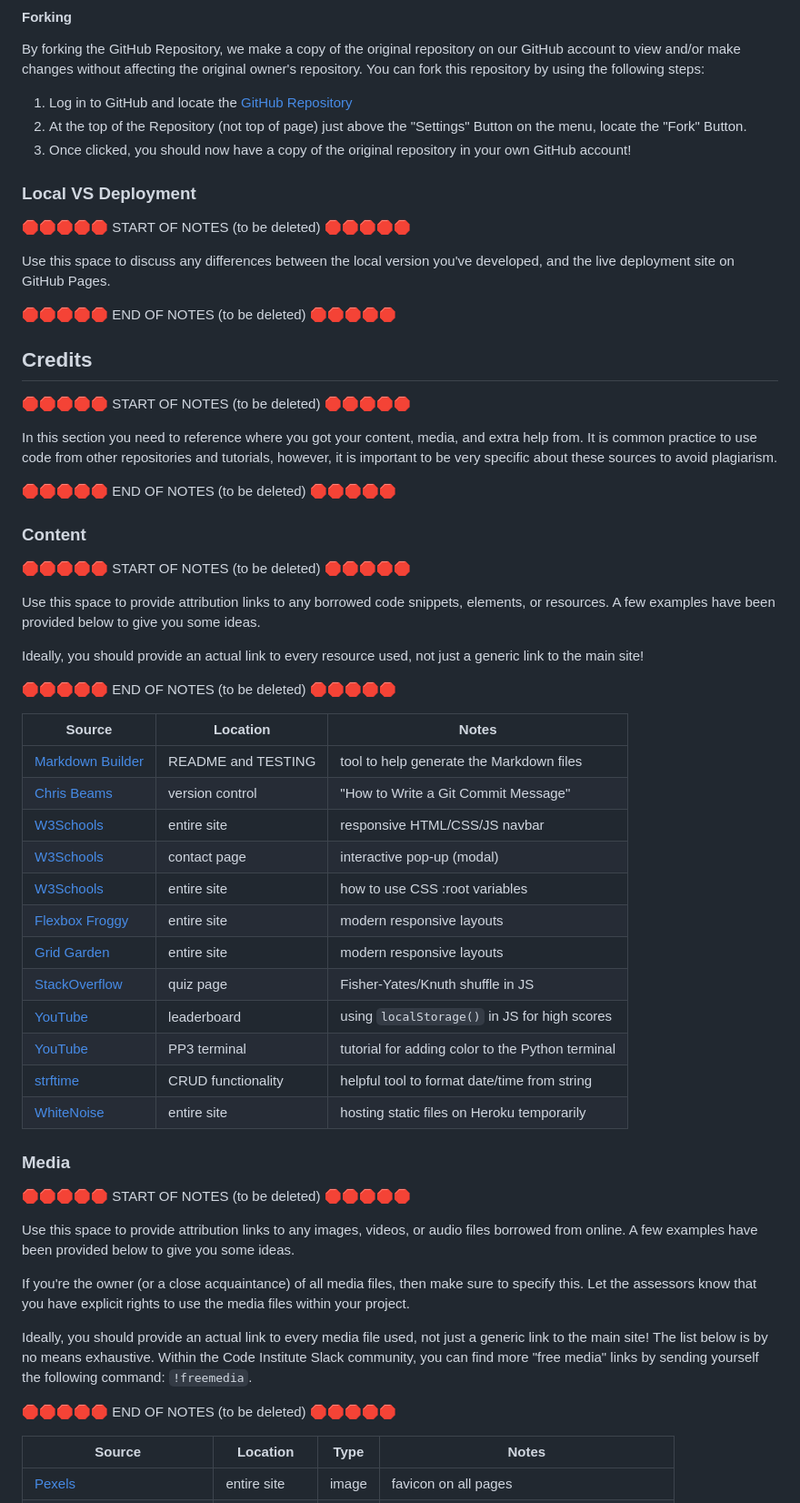
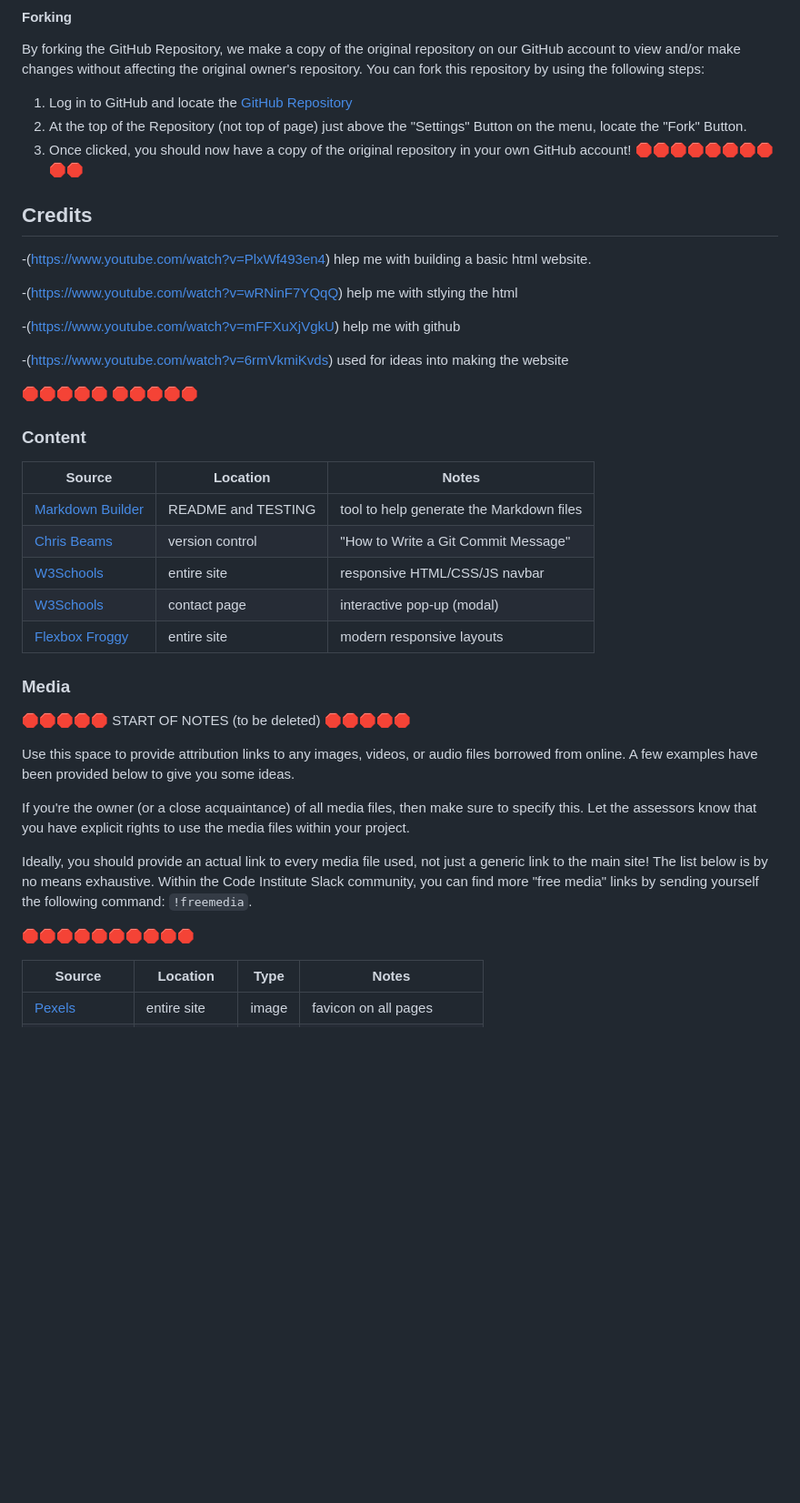
Before and after one commit to ben1998-hub/We-Love-Steak, a Markdown page: README.md, the part around one of its changes. Shown at 91% size. Rendered like a GitHub page; blank space fills up the shorter version.

Commit message:
Add content and media links and credits to the readme

```diff
--- a/README.md
+++ b/README.md
@@ -188,50 +188,34 @@ You can fork this repository by using the following steps:
 1. Log in to GitHub and locate the [GitHub Repository](https://github.com/ben1998-hub/We-Love-Steak)
 2. At the top of the Repository (not top of page) just above the "Settings" Button on the menu, locate the "Fork" Button.
 3. Once clicked, you should now have a copy of the original repository in your own GitHub account!
+🛑🛑🛑🛑🛑🛑🛑🛑🛑🛑
 
-### Local VS Deployment
-
-🛑🛑🛑🛑🛑 START OF NOTES (to be deleted) 🛑🛑🛑🛑🛑
-
-Use this space to discuss any differences between the local version you've developed, and the live deployment site on GitHub Pages.
-
-🛑🛑🛑🛑🛑 END OF NOTES (to be deleted) 🛑🛑🛑🛑🛑
 
 ## Credits
 
-🛑🛑🛑🛑🛑 START OF NOTES (to be deleted) 🛑🛑🛑🛑🛑
 
-In this section you need to reference where you got your content, media, and extra help from.
-It is common practice to use code from other repositories and tutorials,
-however, it is important to be very specific about these sources to avoid plagiarism.
+-(https://www.youtube.com/watch?v=PlxWf493en4) hlep me with building a basic html website.
 
-🛑🛑🛑🛑🛑 END OF NOTES (to be deleted) 🛑🛑🛑🛑🛑
+-(https://www.youtube.com/watch?v=wRNinF7YQqQ) help me with stlying the html
+
+-(https://www.youtube.com/watch?v=mFFXuXjVgkU) help me with github
+
+-(https://www.youtube.com/watch?v=6rmVkmiKvds) used for ideas into making the website
+
+
+
+🛑🛑🛑🛑🛑 🛑🛑🛑🛑🛑
 
 ### Content
-
-🛑🛑🛑🛑🛑 START OF NOTES (to be deleted) 🛑🛑🛑🛑🛑
-
-Use this space to provide attribution links to any borrowed code snippets, elements, or resources.
-A few examples have been provided below to give you some ideas.
-
-Ideally, you should provide an actual link to every resource used, not just a generic link to the main site!
-
-🛑🛑🛑🛑🛑 END OF NOTES (to be deleted) 🛑🛑🛑🛑🛑
 
 | Source | Location | Notes |
 | --- | --- | --- |
 | [Markdown Builder](https://tim.2bn.dev/markdown-builder) | README and TESTING | tool to help generate the Markdown files |
 | [Chris Beams](https://chris.beams.io/posts/git-commit) | version control | "How to Write a Git Commit Message" |
 | [W3Schools](https://www.w3schools.com/howto/howto_js_topnav_responsive.asp) | entire site | responsive HTML/CSS/JS navbar |
-| [W3Schools](https://www.w3schools.com/howto/howto_css_modals.asp) | contact page | interactive pop-up (modal) |
-| [W3Schools](https://www.w3schools.com/css/css3_variables.asp) | entire site | how to use CSS :root variables |
+| [W3Schools](https://www.w3schools.com/howto/howto_css_modals.asp) | contact page | interactive pop-up (modal)
 | [Flexbox Froggy](https://flexboxfroggy.com/) | entire site | modern responsive layouts |
-| [Grid Garden](https://cssgridgarden.com) | entire site | modern responsive layouts |
-| [StackOverflow](https://stackoverflow.com/a/2450976) | quiz page | Fisher-Yates/Knuth shuffle in JS |
-| [YouTube](https://www.youtube.com/watch?v=YL1F4dCUlLc) | leaderboard | using `localStorage()` in JS for high scores |
-| [YouTube](https://www.youtube.com/watch?v=u51Zjlnui4Y) | PP3 terminal | tutorial for adding color to the Python terminal |
-| [strftime](https://strftime.org) | CRUD functionality | helpful tool to format date/time from string |
-| [WhiteNoise](http://whitenoise.evans.io) | entire site | hosting static files on Heroku temporarily |
+
 
 ### Media
 
@@ -247,7 +231,7 @@ Ideally, you should provide an actual link to every media file used, not just a
 The list below is by no means exhaustive. Within the Code Institute Slack community, you can find more "free media" links
 by sending yourself the following command: `!freemedia`.
 
-🛑🛑🛑🛑🛑 END OF NOTES (to be deleted) 🛑🛑🛑🛑🛑
+🛑🛑🛑🛑🛑🛑🛑🛑🛑🛑
 
 | Source | Location | Type | Notes |
 | --- | --- | --- | --- |
```
Also changed, not shown: other parts of README.md (+2 -11 lines).
